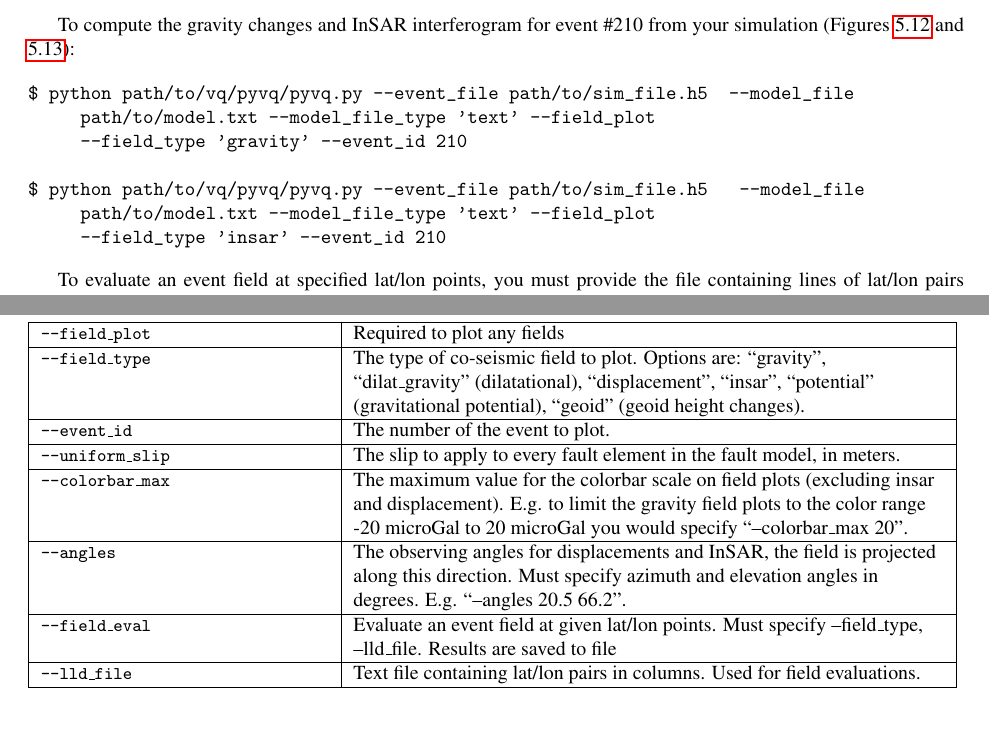
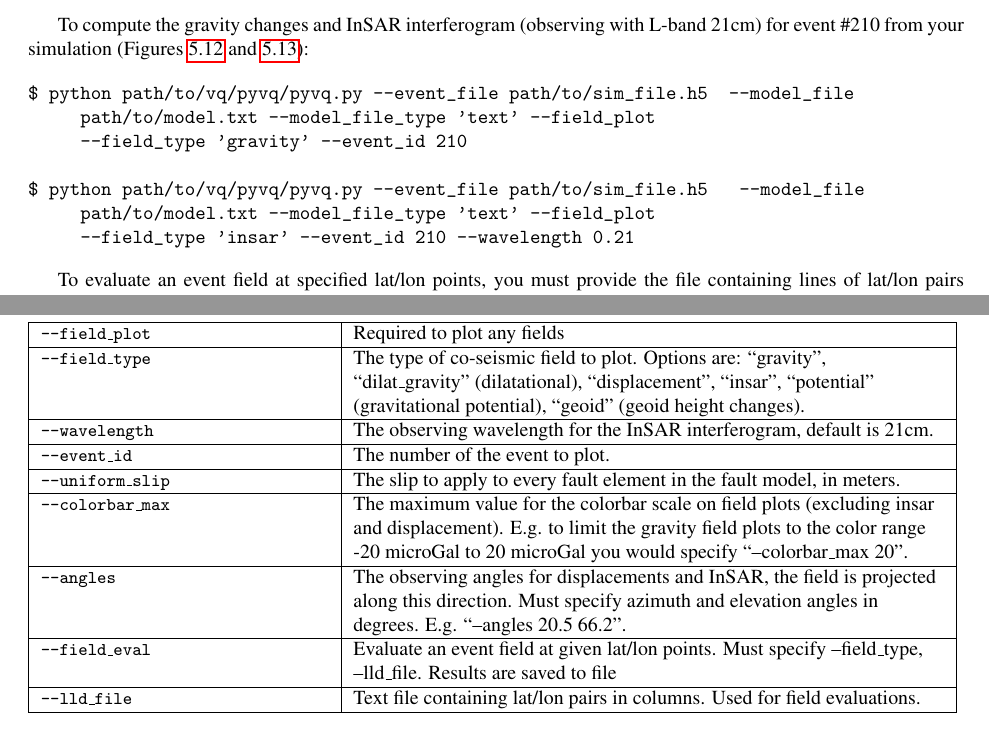
Before and after one commit to geodynamics/vq, a LaTeX thesis (doc/vq.tex): two parts of pages 56 and 62 of 78, joined at a grey line, cut so that both start at the same text. Compiled offline with pdfLaTeX; the source files are stored in an older character set and shown here as Unicode.

Commit message:
Added --wavelength for InSAR

```diff
--- a/doc/vq.tex
+++ b/doc/vq.tex
@@ -2188,7 +2188,7 @@ $ python path/to/vq/pyvq/pyvq.py --model_file path/to/model.txt --model_file_typ
 \caption{\label{fig:single_element} \textbf{Left}: Gravity changes for 5m slip on a 10km by 10km vertical strikeslip fault. \textbf{Right}: Gravity changes for 1m slip on a 10km by 10km normal fault with dip angle 30 degrees.}
 \end{figure}
 
-To compute the gravity changes and InSAR interferogram for event \#210 from your simulation (Figures \ref{fig:event_insar} and \ref{fig:event_gravity}):
+To compute the gravity changes and InSAR interferogram (observing with L-band 21cm) for event \#210 from your simulation (Figures \ref{fig:event_insar} and \ref{fig:event_gravity}):
 
 \begin{verbatim}
 $ python path/to/vq/pyvq/pyvq.py --event_file path/to/sim_file.h5  --model_file
@@ -2197,7 +2197,7 @@ $ python path/to/vq/pyvq/pyvq.py --event_file path/to/sim_file.h5  --model_file
 
 $ python path/to/vq/pyvq/pyvq.py --event_file path/to/sim_file.h5   --model_file
      path/to/model.txt --model_file_type 'text' --field_plot
-     --field_type 'insar' --event_id 210
+     --field_type 'insar' --event_id 210 --wavelength 0.21
 \end{verbatim}
 
 
@@ -2361,6 +2361,8 @@ For any field plot you must specify ``--model\_file'' and ``--model\_file\_type'
 \texttt{\small{--field\_plot}} & Required to plot any fields\tabularnewline
 \hline
 \texttt{\small{--field\_type}} & The type of co-seismic field to plot. Options are: ``gravity'', ``dilat\_gravity'' (dilatational), ``displacement'', ``insar'', ``potential'' (gravitational potential), ``geoid'' (geoid height changes). \tabularnewline
+\hline
+\texttt{\small{--wavelength}} & The observing wavelength for the InSAR interferogram, default is 21cm. \tabularnewline
 \hline
 \texttt{\small{--event\_id}} & The number of the event to plot. \tabularnewline
 \hline
```
Also changed, not shown: doc/vq.tex (6 more changed lines).
